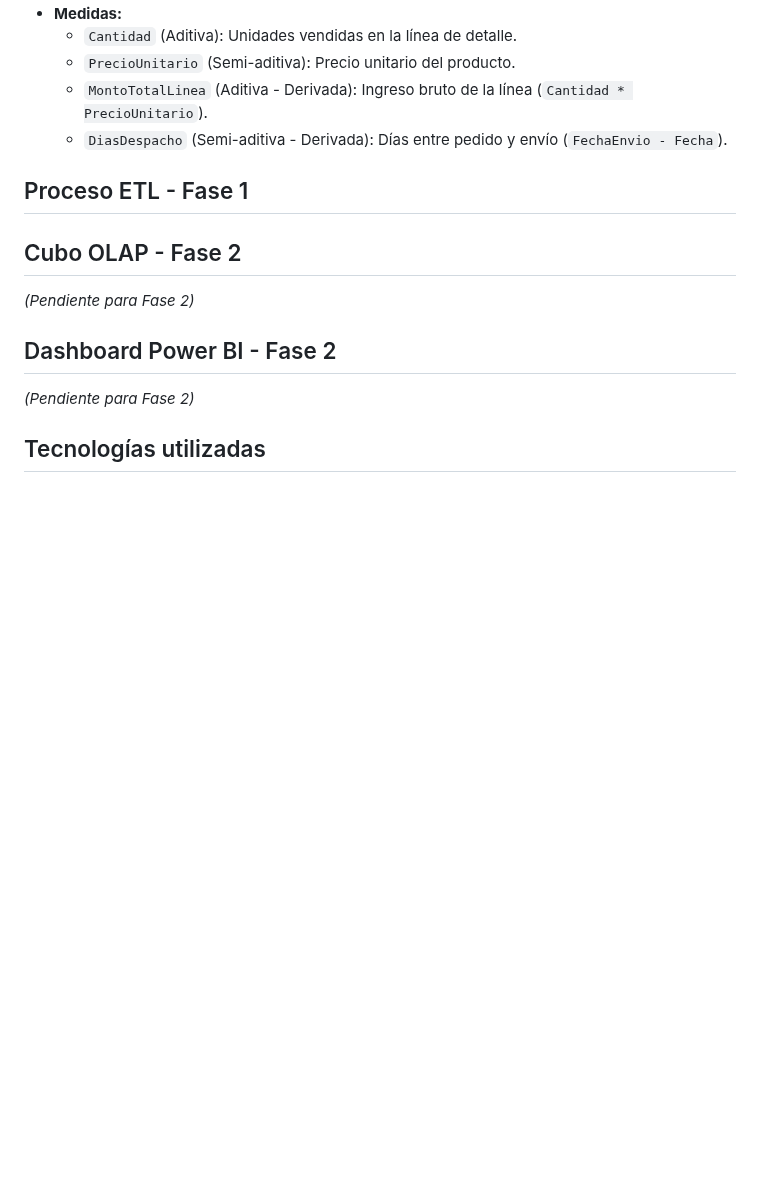
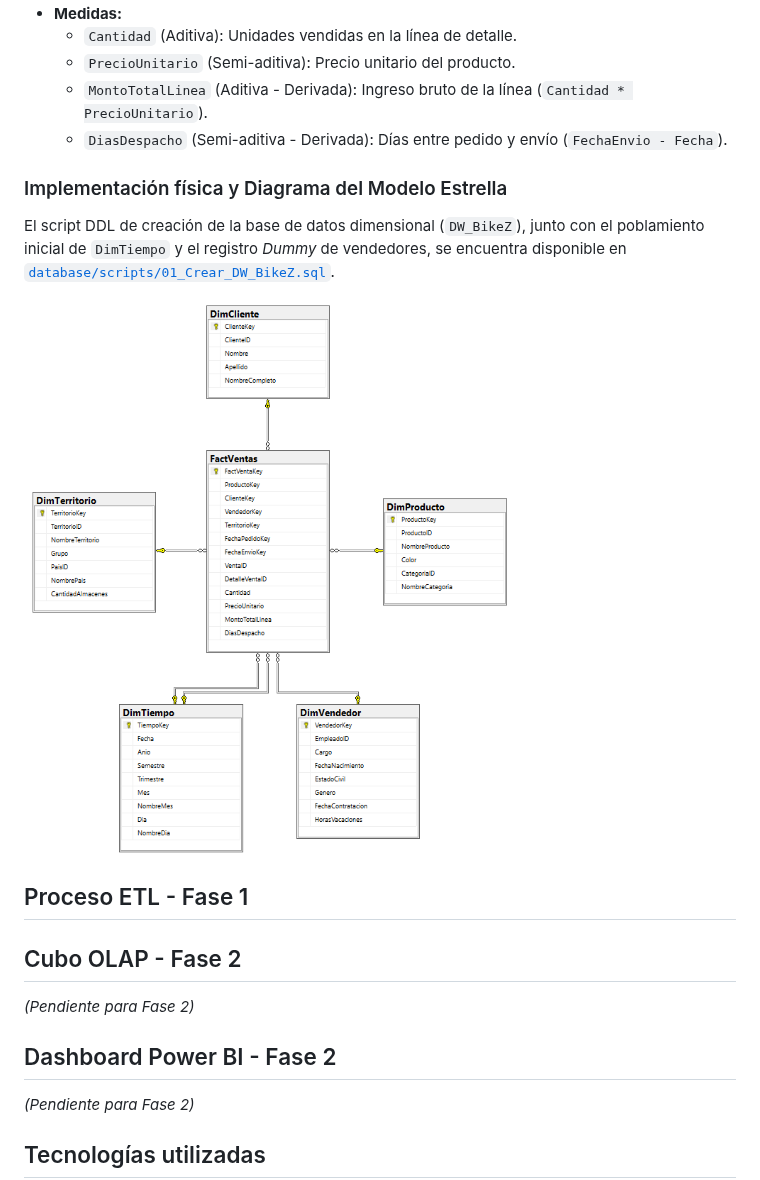
Before and after one commit to vicenzubi/CERTAMEN2-BI, a Markdown page: README.md, the part around the change. Drawn GitHub-style; pictures changed too: docs/modelo-dimensional/modelo_estrella.png (added); blank space fills up the shorter version.

```diff
--- a/README.md
+++ b/README.md
@@ -71,6 +71,11 @@ Se definieron 5 dimensiones desnormalizadas para conformar un esquema en estrell
   * `MontoTotalLinea` (Aditiva - Derivada): Ingreso bruto de la línea (`Cantidad * PrecioUnitario`).
   * `DiasDespacho` (Semi-aditiva - Derivada): Días entre pedido y envío (`FechaEnvio - Fecha`).
 
+### Implementación física y Diagrama del Modelo Estrella
+El script DDL de creación de la base de datos dimensional (`DW_BikeZ`), junto con el poblamiento inicial de `DimTiempo` y el registro *Dummy* de vendedores, se encuentra disponible en [`database/scripts/01_Crear_DW_BikeZ.sql`](database/scripts/01_Crear_DW_BikeZ.sql).
+
+![Diagrama Modelo Estrella Bike Z](docs/modelo-dimensional/modelo_estrella.png)
+
 ## Proceso ETL - Fase 1
 
 ## Cubo OLAP - Fase 2
```
Also changed, not shown: 5 other files.
